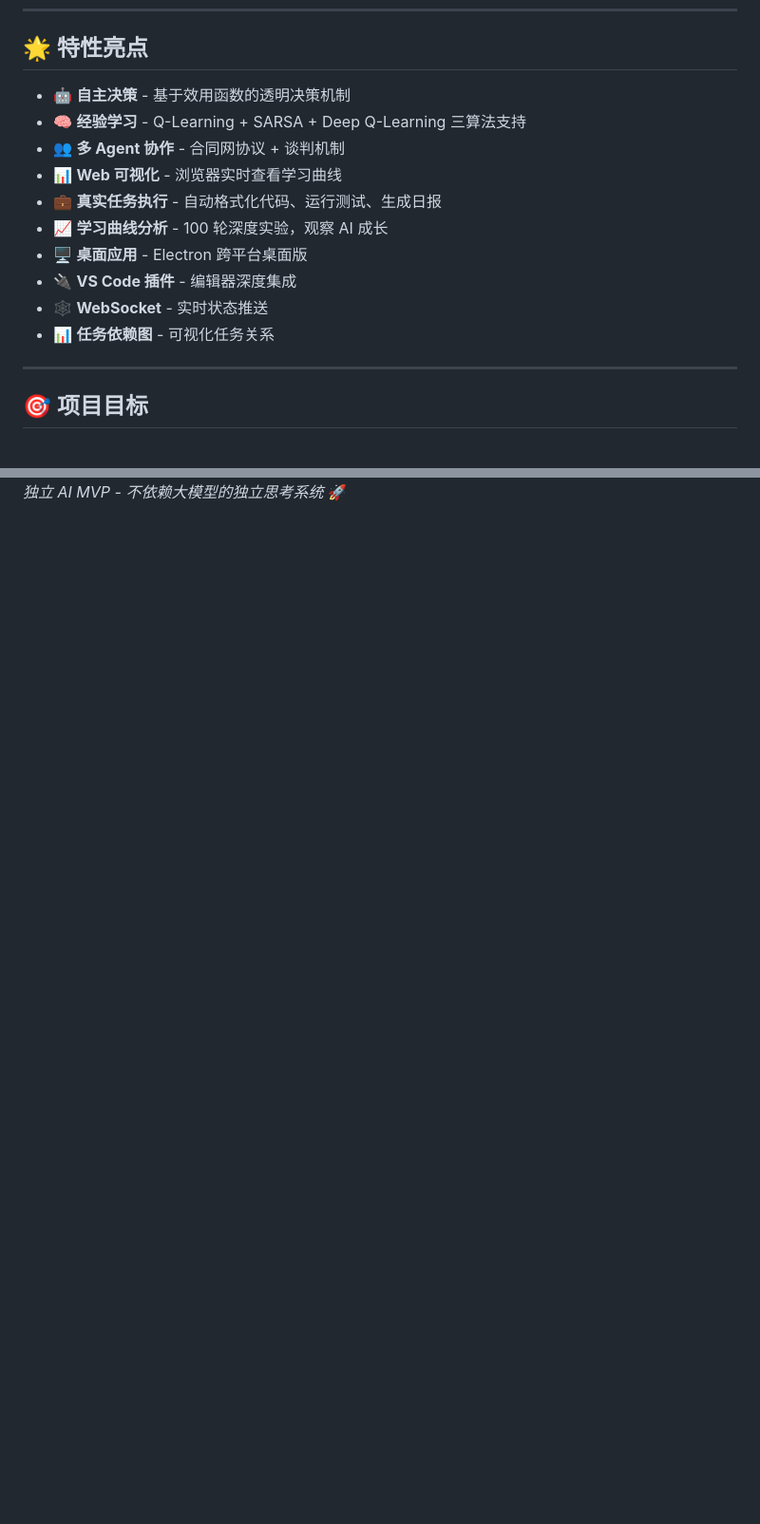
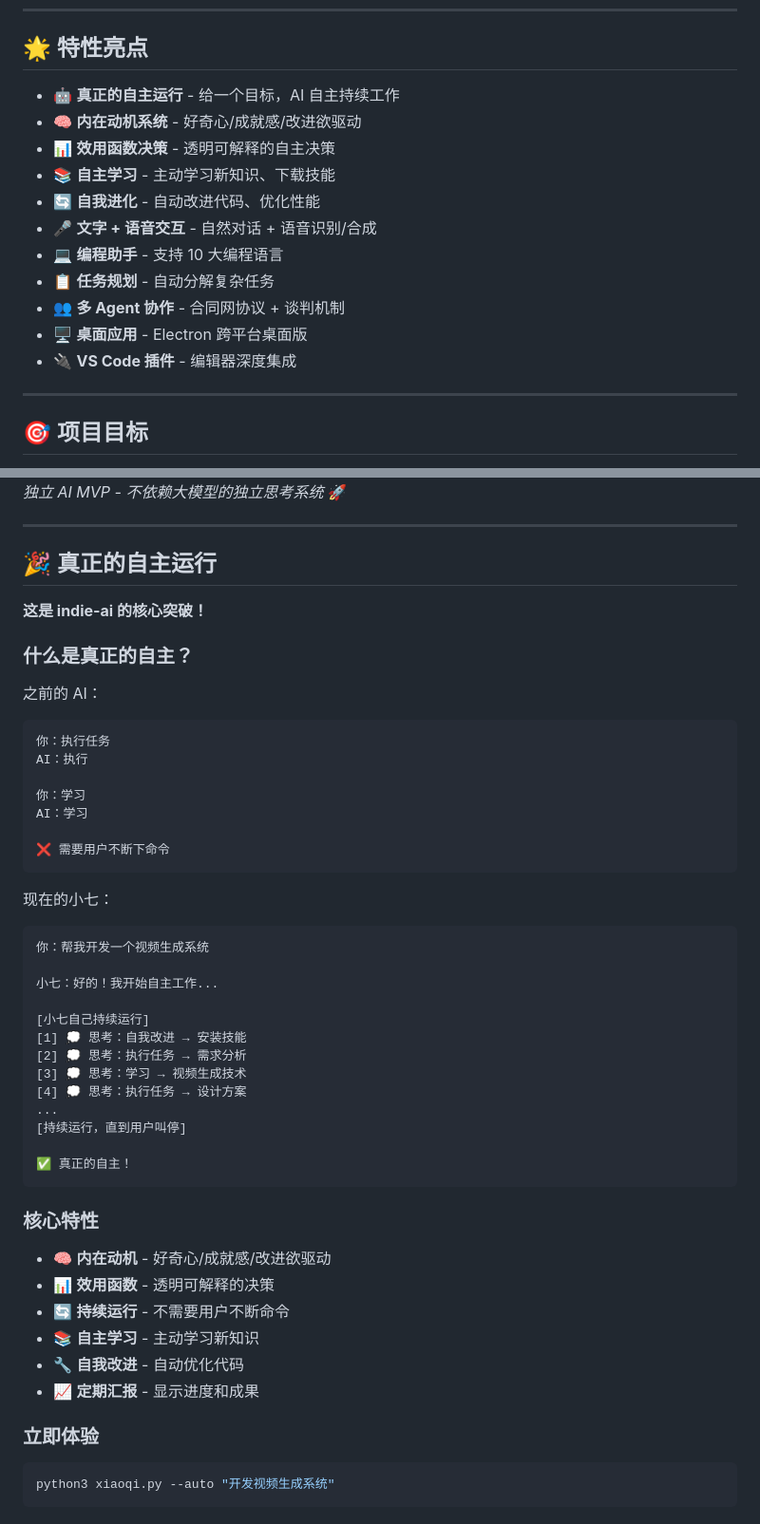
Before and after one commit to skytitan008/indie-ai, a Markdown page: README.md, 2 parts joined by grey strips. Shown at 95% size. Rendered like a GitHub page; blank space fills up the shorter version.

Commit message:
📝 更新 README 添加真正的自主运行说明

````diff
--- a/README.md
+++ b/README.md
@@ -12,16 +12,17 @@
 
 ## 🌟 特性亮点
 
-- 🤖 **自主决策** - 基于效用函数的透明决策机制
-- 🧠 **经验学习** - Q-Learning + SARSA + Deep Q-Learning 三算法支持
+- 🤖 **真正的自主运行** - 给一个目标，AI 自主持续工作
+- 🧠 **内在动机系统** - 好奇心/成就感/改进欲驱动
+- 📊 **效用函数决策** - 透明可解释的自主决策
+- 📚 **自主学习** - 主动学习新知识、下载技能
+- 🔄 **自我进化** - 自动改进代码、优化性能
+- 🎤 **文字 + 语音交互** - 自然对话 + 语音识别/合成
+- 💻 **编程助手** - 支持 10 大编程语言
+- 📋 **任务规划** - 自动分解复杂任务
 - 👥 **多 Agent 协作** - 合同网协议 + 谈判机制
-- 📊 **Web 可视化** - 浏览器实时查看学习曲线
-- 💼 **真实任务执行** - 自动格式化代码、运行测试、生成日报
-- 📈 **学习曲线分析** - 100 轮深度实验，观察 AI 成长
 - 🖥️ **桌面应用** - Electron 跨平台桌面版
 - 🔌 **VS Code 插件** - 编辑器深度集成
-- 🕸️ **WebSocket** - 实时状态推送
-- 📊 **任务依赖图** - 可视化任务关系
 
 ---
 
@@ -558 +565,52 @@ const ws = new WebSocket('ws://localhost:8765');
 *独立 AI MVP - 不依赖大模型的独立思考系统* 🚀
+
+---
+
+## 🎉 真正的自主运行
+
+**这是 indie-ai 的核心突破！**
+
+### 什么是真正的自主？
+
+之前的 AI：
+```
+你：执行任务
+AI：执行
+
+你：学习
+AI：学习
+
+❌ 需要用户不断下命令
+```
+
+现在的小七：
+```
+你：帮我开发一个视频生成系统
+
+小七：好的！我开始自主工作...
+
+[小七自己持续运行]
+[1] 💭 思考：自我改进 → 安装技能
+[2] 💭 思考：执行任务 → 需求分析
+[3] 💭 思考：学习 → 视频生成技术
+[4] 💭 思考：执行任务 → 设计方案
+...
+[持续运行，直到用户叫停]
+
+✅ 真正的自主！
+```
+
+### 核心特性
+
+- 🧠 **内在动机** - 好奇心/成就感/改进欲驱动
+- 📊 **效用函数** - 透明可解释的决策
+- 🔄 **持续运行** - 不需要用户不断命令
+- 📚 **自主学习** - 主动学习新知识
+- 🔧 **自我改进** - 自动优化代码
+- 📈 **定期汇报** - 显示进度和成果
+
+### 立即体验
+
+```bash
+python3 xiaoqi.py --auto "开发视频生成系统"
+```
````
Also changed, not shown: other parts of README.md (+8 -2 lines).
